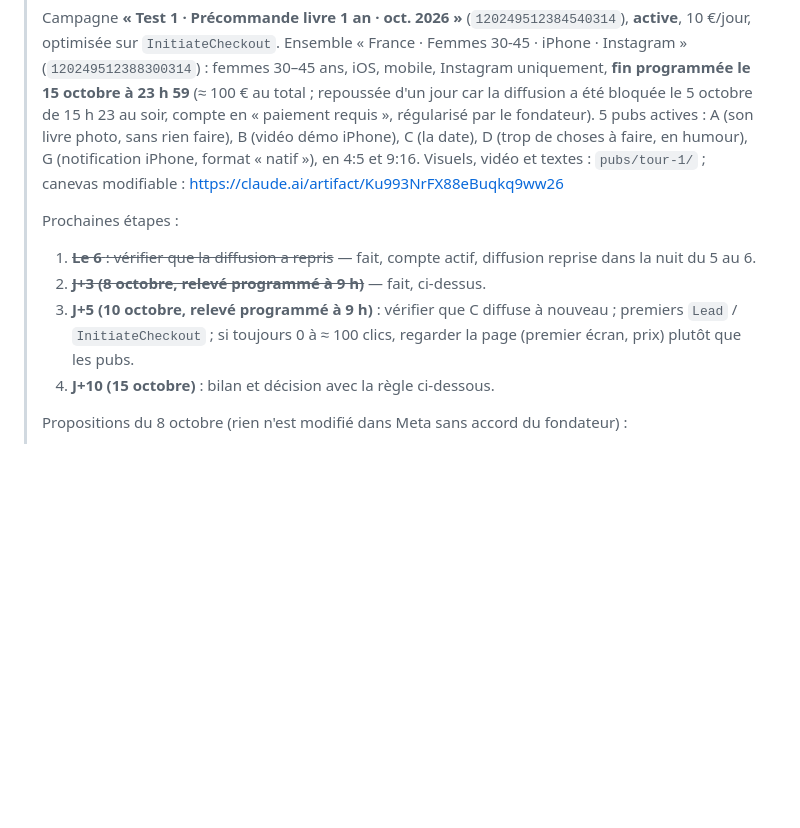
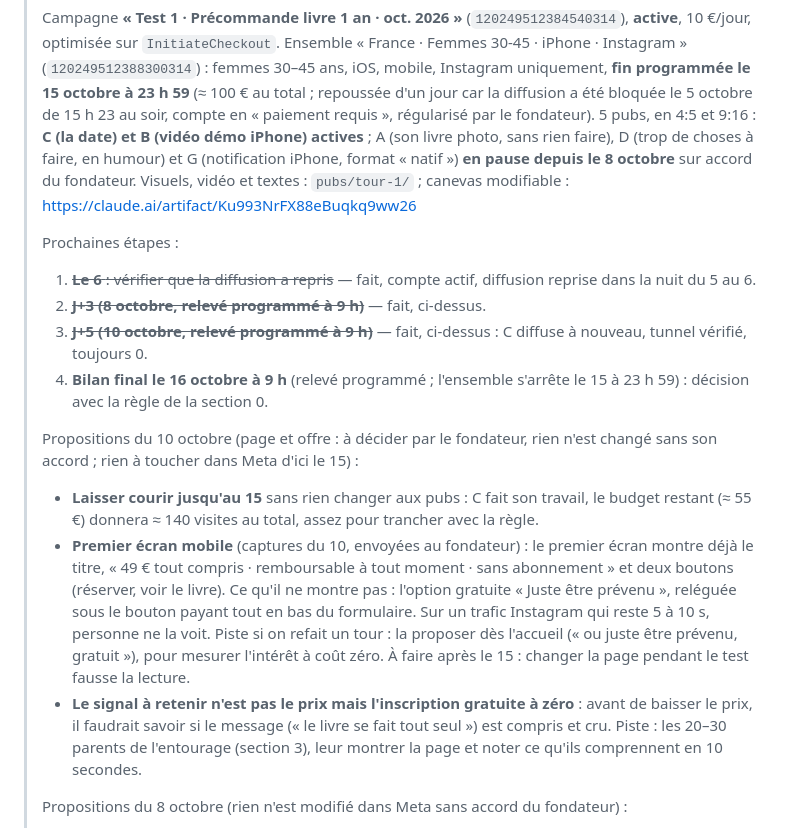
Before and after one commit to guillim/chapitreun, a Markdown page: TODO-marketing.md, the part around one of its changes. GitHub-like rendering; blank space fills up the shorter version.

```diff
--- a/TODO-marketing.md
+++ b/TODO-marketing.md
@@ -64,9 +88,10 @@ Fichier interne, non publié sur chapitreun.com.
 > uniquement, **fin programmée le 15 octobre à 23 h 59** (≈ 100 € au total ;
 > repoussée d'un jour car la diffusion a été bloquée le 5 octobre de 15 h 23
 > au soir, compte en « paiement requis », régularisé par le fondateur).
-> 5 pubs actives : A (son livre photo, sans rien faire), B (vidéo démo
-> iPhone), C (la date), D (trop de choses à faire, en humour), G
-> (notification iPhone, format « natif »), en 4:5 et 9:16.
+> 5 pubs, en 4:5 et 9:16 : **C (la date) et B (vidéo démo iPhone)
+> actives** ; A (son livre photo, sans rien faire), D (trop de choses à
+> faire, en humour) et G (notification iPhone, format « natif ») **en pause
+> depuis le 8 octobre** sur accord du fondateur.
 > Visuels, vidéo et textes : `pubs/tour-1/` ; canevas modifiable :
 > https://claude.ai/artifact/Ku993NrFX88eBuqkq9ww26
 >
@@ -74,10 +99,30 @@ Fichier interne, non publié sur chapitreun.com.
 > 1. ~~**Le 6** : vérifier que la diffusion a repris~~ — fait, compte
 >    actif, diffusion reprise dans la nuit du 5 au 6.
 > 2. ~~**J+3 (8 octobre, relevé programmé à 9 h)**~~ — fait, ci-dessus.
-> 3. **J+5 (10 octobre, relevé programmé à 9 h)** : vérifier que C diffuse
->    à nouveau ; premiers `Lead` / `InitiateCheckout` ; si toujours 0 à
->    ≈ 100 clics, regarder la page (premier écran, prix) plutôt que les pubs.
-> 4. **J+10 (15 octobre)** : bilan et décision avec la règle ci-dessous.
+> 3. ~~**J+5 (10 octobre, relevé programmé à 9 h)**~~ — fait, ci-dessus :
+>    C diffuse à nouveau, tunnel vérifié, toujours 0.
+> 4. **Bilan final le 16 octobre à 9 h** (relevé programmé ; l'ensemble
+>    s'arrête le 15 à 23 h 59) : décision avec la règle de la section 0.
+>
+> Propositions du 10 octobre (page et offre : à décider par le fondateur,
+> rien n'est changé sans son accord ; rien à toucher dans Meta d'ici le 15) :
+> - **Laisser courir jusqu'au 15** sans rien changer aux pubs : C fait son
+>   travail, le budget restant (≈ 55 €) donnera ≈ 140 visites au total,
+>   assez pour trancher avec la règle.
+> - **Premier écran mobile** (captures du 10, envoyées au fondateur) : le
+>   premier écran montre déjà le titre, « 49 € tout compris · remboursable à
+>   tout moment · sans abonnement » et deux boutons (réserver, voir le
+>   livre). Ce qu'il ne montre pas : l'option gratuite « Juste être
+>   prévenu », reléguée sous le bouton payant tout en bas du formulaire. Sur
+>   un trafic Instagram qui reste 5 à 10 s, personne ne la voit. Piste si on
+>   refait un tour : la proposer dès l'accueil (« ou juste être prévenu,
+>   gratuit »), pour mesurer l'intérêt à coût zéro. À faire après le 15 :
+>   changer la page pendant le test fausse la lecture.
+> - **Le signal à retenir n'est pas le prix mais l'inscription gratuite à
+>   zéro** : avant de baisser le prix, il faudrait savoir si le message
+>   (« le livre se fait tout seul ») est compris et cru. Piste : les 20–30
+>   parents de l'entourage (section 3), leur montrer la page et noter ce
+>   qu'ils comprennent en 10 secondes.
 >
 > Propositions du 8 octobre (rien n'est modifié dans Meta sans accord du
 > fondateur) :
```
Also changed, not shown: other parts of TODO-marketing.md (+37 -13 lines), JOURNAL.md (+24 -0 lines).
